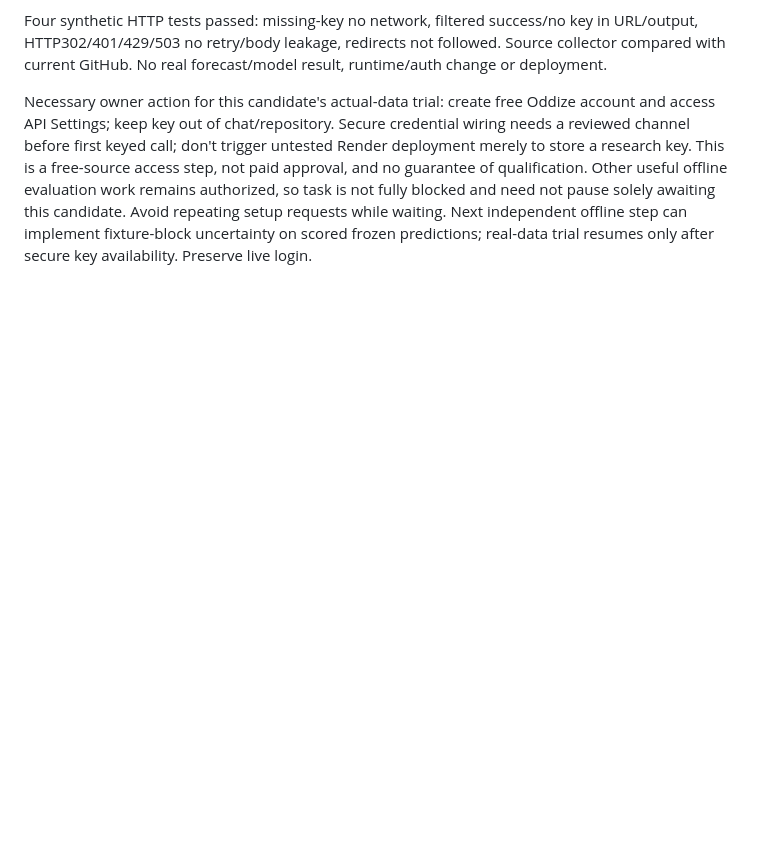
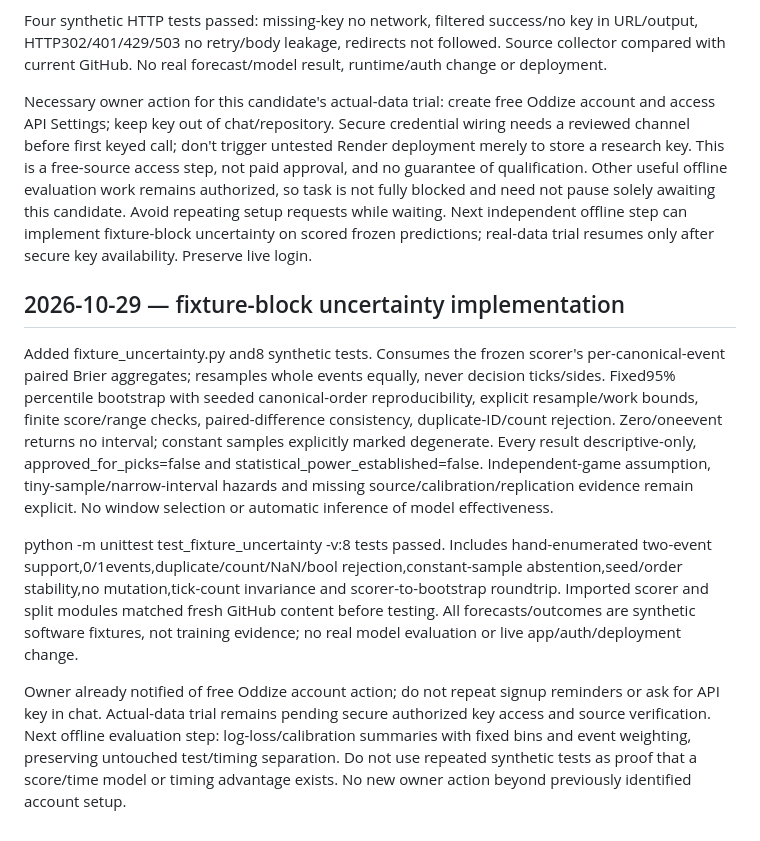
Before and after one commit to randymerilles-stack/pick-now-basketball, a Markdown page: DEVELOPMENT_STATUS.md, the part around the change. GitHub-like rendering; blank space fills up the shorter version.

Commit message:
Record eight uncertainty tests and independent-event limitations

```diff
--- a/DEVELOPMENT_STATUS.md
+++ b/DEVELOPMENT_STATUS.md
@@ -539,3 +539,12 @@ Added oddize_capture.py: one NBA/b365/spread request,limit1,include_past=true; n
 Four synthetic HTTP tests passed: missing-key no network, filtered success/no key in URL/output, HTTP302/401/429/503 no retry/body leakage, redirects not followed. Source collector compared with current GitHub. No real forecast/model result, runtime/auth change or deployment.
 
 Necessary owner action for this candidate's actual-data trial: create free Oddize account and access API Settings; keep key out of chat/repository. Secure credential wiring needs a reviewed channel before first keyed call; don't trigger untested Render deployment merely to store a research key. This is a free-source access step, not paid approval, and no guarantee of qualification. Other useful offline evaluation work remains authorized, so task is not fully blocked and need not pause solely awaiting this candidate. Avoid repeating setup requests while waiting. Next independent offline step can implement fixture-block uncertainty on scored frozen predictions; real-data trial resumes only after secure key availability. Preserve live login.
+
+
+## 2026-10-29 — fixture-block uncertainty implementation
+
+Added fixture_uncertainty.py and8 synthetic tests. Consumes the frozen scorer's per-canonical-event paired Brier aggregates; resamples whole events equally, never decision ticks/sides. Fixed95% percentile bootstrap with seeded canonical-order reproducibility, explicit resample/work bounds, finite score/range checks, paired-difference consistency, duplicate-ID/count rejection. Zero/oneevent returns no interval; constant samples explicitly marked degenerate. Every result descriptive-only, approved_for_picks=false and statistical_power_established=false. Independent-game assumption, tiny-sample/narrow-interval hazards and missing source/calibration/replication evidence remain explicit. No window selection or automatic inference of model effectiveness.
+
+python -m unittest test_fixture_uncertainty -v:8 tests passed. Includes hand-enumerated two-event support,0/1events,duplicate/count/NaN/bool rejection,constant-sample abstention,seed/order stability,no mutation,tick-count invariance and scorer-to-bootstrap roundtrip. Imported scorer and split modules matched fresh GitHub content before testing. All forecasts/outcomes are synthetic software fixtures, not training evidence; no real model evaluation or live app/auth/deployment change.
+
+Owner already notified of free Oddize account action; do not repeat signup reminders or ask for API key in chat. Actual-data trial remains pending secure authorized key access and source verification. Next offline evaluation step: log-loss/calibration summaries with fixed bins and event weighting, preserving untouched test/timing separation. Do not use repeated synthetic tests as proof that a score/time model or timing advantage exists. No new owner action beyond previously identified account setup.
```
